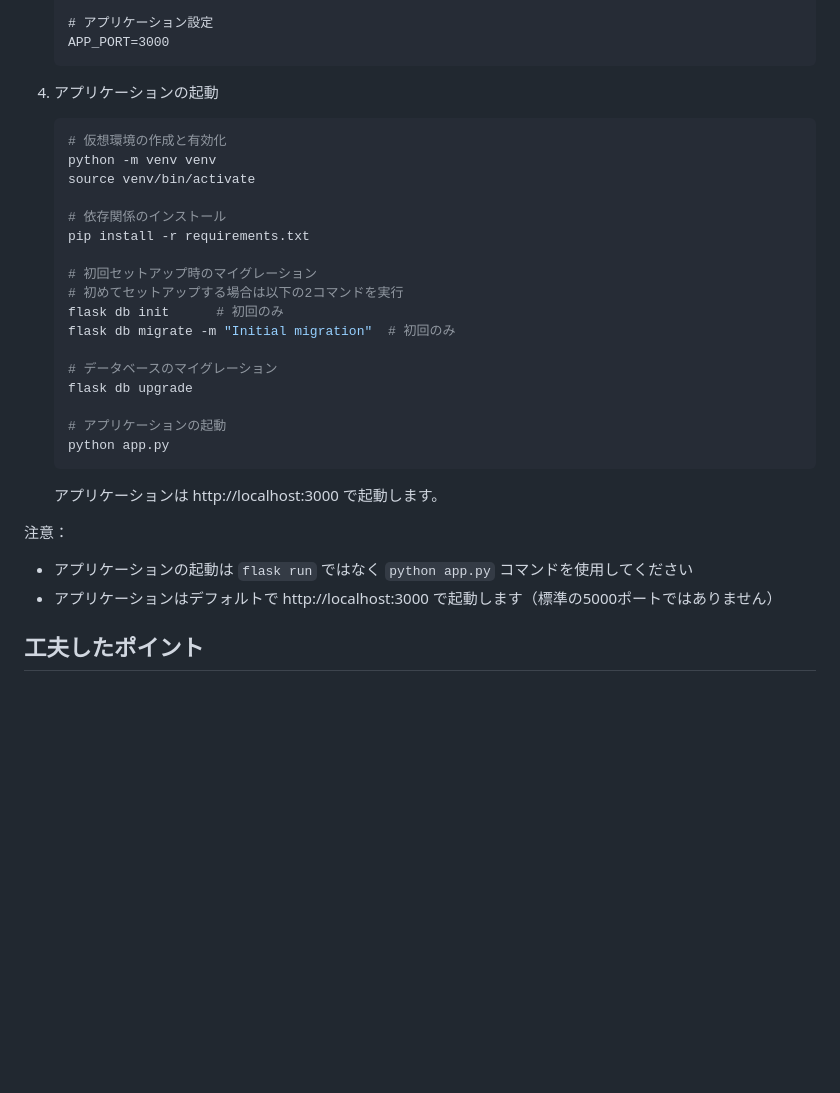
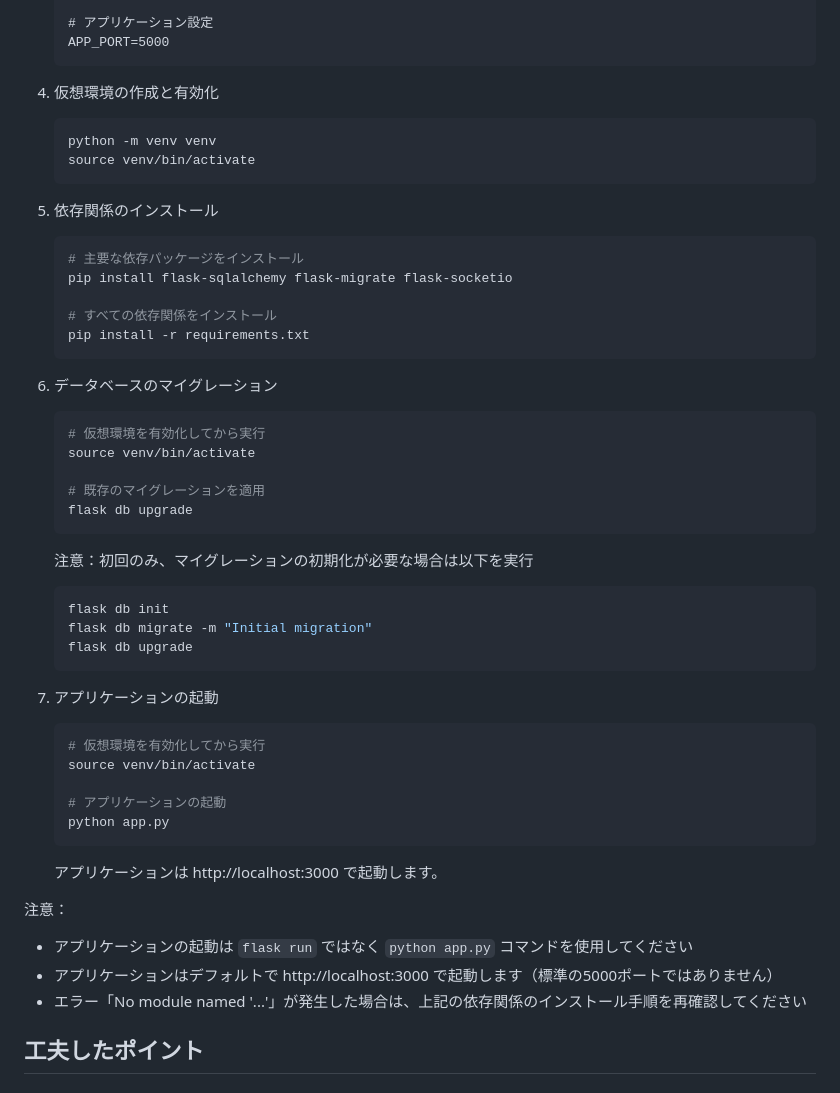
Before and after one commit to EDEN0412/EasyChat, a Markdown page: README.md, the part around the change. GitHub-like rendering; blank space fills up the shorter version.

Commit message:
READMEを更新し、セットアップ手順を詳細化と改善
- アプリケーションポートを3000から5000に変更
- 仮想環境の作成と依存関係のインストール手順を詳細に説明
- データベースマイグレーションの手順を明確化
- 注意事項を追加し、依存関係のインストールとエラー対応を補足

````diff
--- a/README.md
+++ b/README.md
@@ -316,25 +316,44 @@ https://easychat-frub.onrender.com
    MYSQL_PORT=3306
 
    # アプリケーション設定
-   APP_PORT=3000
+   APP_PORT=5000
    ```
 
-4. アプリケーションの起動
+4. 仮想環境の作成と有効化
    ```bash
-   # 仮想環境の作成と有効化
    python -m venv venv
    source venv/bin/activate
+   ```
 
-   # 依存関係のインストール
+5. 依存関係のインストール
+   ```bash
+   # 主要な依存パッケージをインストール
+   pip install flask-sqlalchemy flask-migrate flask-socketio
+
+   # すべての依存関係をインストール
    pip install -r requirements.txt
+   ```
 
-   # 初回セットアップ時のマイグレーション
-   # 初めてセットアップする場合は以下の2コマンドを実行
-   flask db init      # 初回のみ
-   flask db migrate -m "Initial migration"  # 初回のみ
+6. データベースのマイグレーション
+   ```bash
+   # 仮想環境を有効化してから実行
+   source venv/bin/activate
 
-   # データベースのマイグレーション
+   # 既存のマイグレーションを適用
    flask db upgrade
+   ```
+
+   注意：初回のみ、マイグレーションの初期化が必要な場合は以下を実行
+   ```bash
+   flask db init
+   flask db migrate -m "Initial migration"
+   flask db upgrade
+   ```
+
+7. アプリケーションの起動
+   ```bash
+   # 仮想環境を有効化してから実行
+   source venv/bin/activate
 
    # アプリケーションの起動
    python app.py
@@ -345,6 +364,7 @@ https://easychat-frub.onrender.com
 注意：
 - アプリケーションの起動は `flask run` ではなく `python app.py` コマンドを使用してください
 - アプリケーションはデフォルトで http://localhost:3000 で起動します（標準の5000ポートではありません）
+- エラー「No module named '...'」が発生した場合は、上記の依存関係のインストール手順を再確認してください
 
 ## 工夫したポイント
 
````
